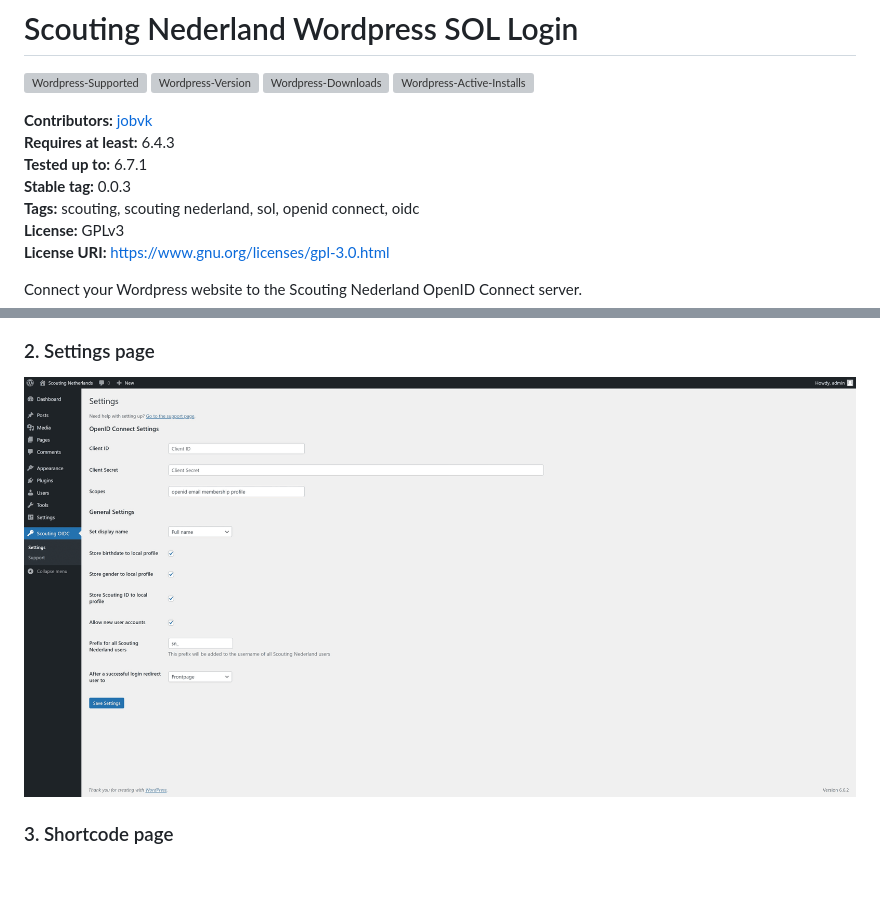
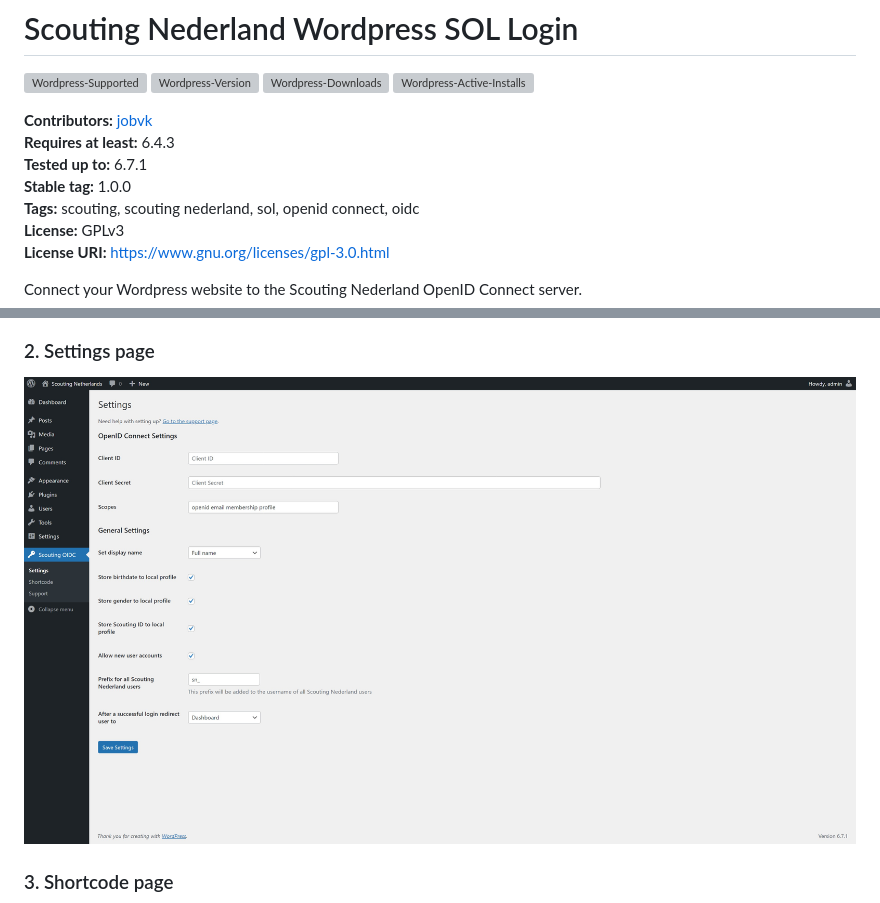
Before and after one commit to scouting-nl/scouting-openid-connect, a Markdown page: README.md, 2 parts joined by grey strips. Drawn GitHub-style; pictures changed too: assets/screenshot-2.png; blank space fills up the shorter version; grey boxes are pictures that could not be loaded.

```diff
--- a/README.md
+++ b/README.md
@@ -7,7 +7,7 @@
 **Contributors:** [jobvk](https://github.com/jobvk) \
 **Requires at least:** 6.4.3 \
 **Tested up to:** 6.7.1 \
-**Stable tag:** 0.0.3 \
+**Stable tag:** 1.0.0 \
 **Tags:** scouting, scouting nederland, sol, openid connect, oidc \
 **License:** GPLv3 \
 **License URI:** https://www.gnu.org/licenses/gpl-3.0.html
```
Also changed, not shown: other parts of README.md (+1 -1 lines), CHANGELOG.md (added, +14 -0 lines), assets/screenshot-2-en.png, assets/screenshot-2-nl.png, 10 other files.
